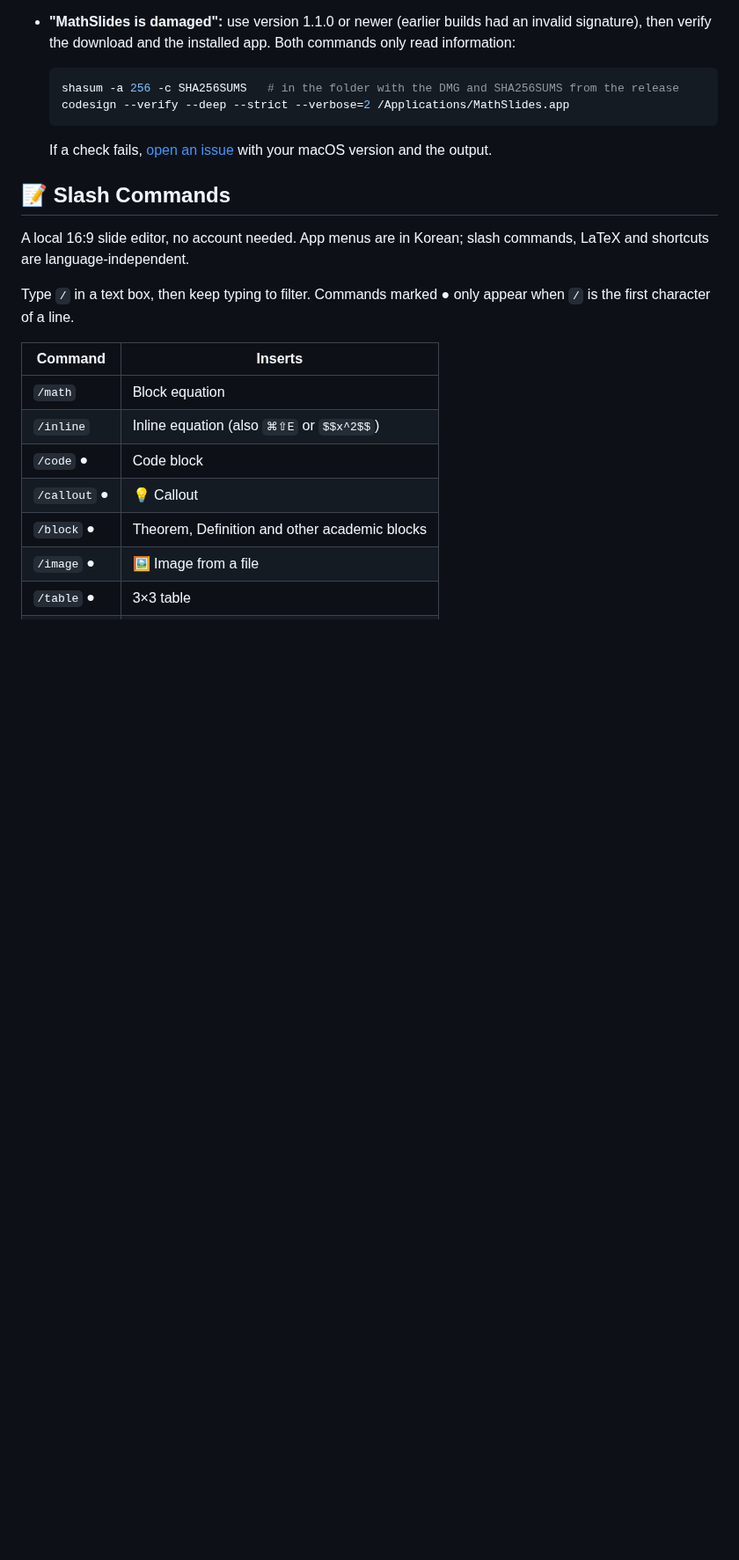
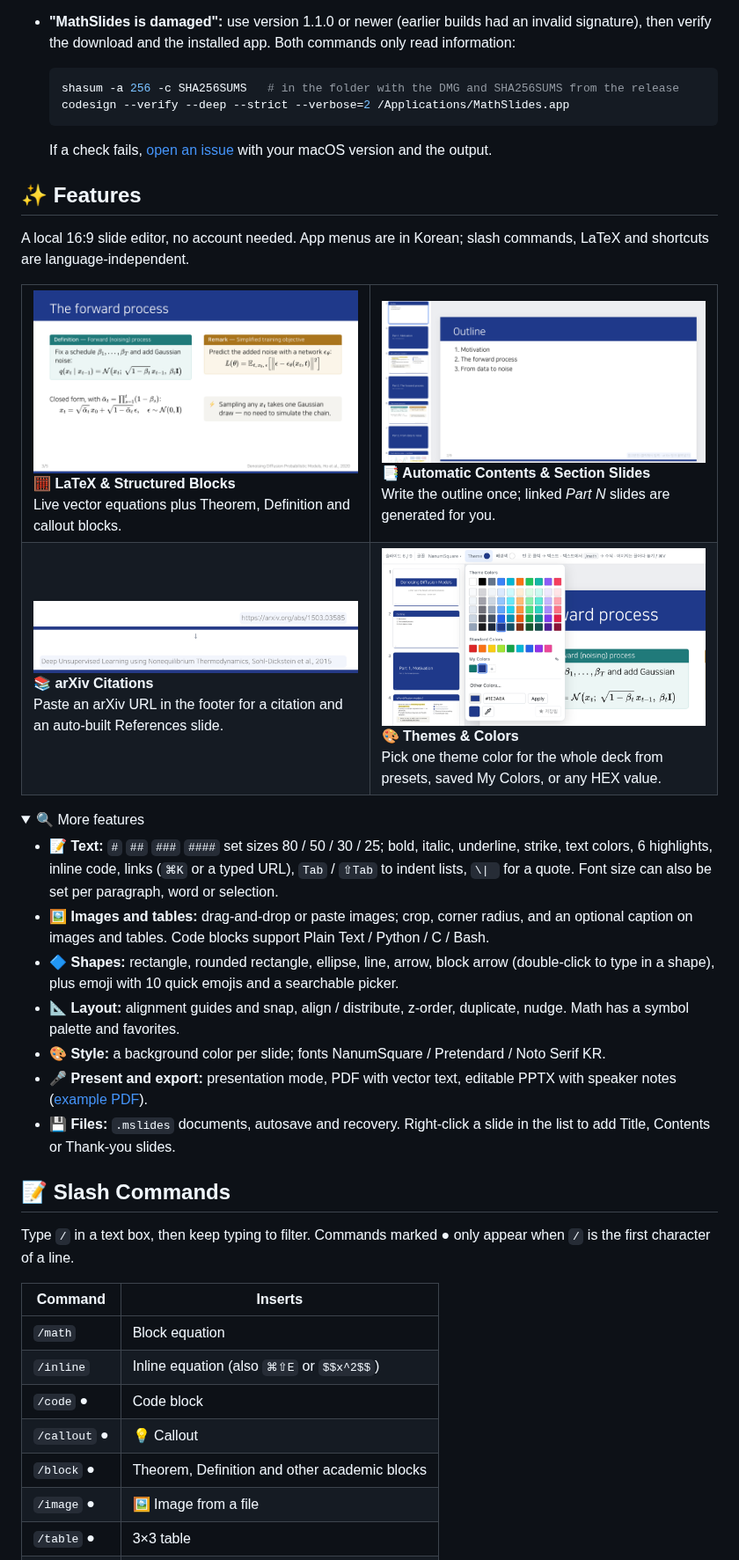
Before and after one commit to Kimtona/math-slides, a Markdown page: README.md, the part around one of its changes. Shown at 88% size. Rendered like a GitHub page; pictures changed too: docs/readme/citation-footer.png (added), docs/readme/showcase-equations.png (added), docs/readme/structure-sections.png (added); folded sections open; blank space fills up the shorter version.

Commit message:
docs: add visual Features section to README
Co-Authored-By: Claude Sonnet 5.5 <noreply@anthropic.com>

```diff
--- a/README.md
+++ b/README.md
@@ -52,9 +52,35 @@ Free · No account · Apple Silicon (M1+) · macOS 13+
 
 </details>
 
-## 📝 Slash Commands
+## ✨ Features
 
 A local 16:9 slide editor, no account needed. App menus are in Korean; slash commands, LaTeX and shortcuts are language-independent.
+
+<table>
+<tr>
+<td width="50%" valign="top"><img src="docs/readme/showcase-equations.png" alt="Slide 'The forward process' with a Definition block, a Remark block, two display equations and a callout"><br><b>🧮 LaTeX &amp; Structured Blocks</b><br>Live vector equations plus Theorem, Definition and callout blocks.</td>
+<td width="50%" valign="top"><img src="docs/readme/structure-sections.png" alt="An Outline slide with three numbered sections; the slide list shows the generated 'Part 1', 'Part 2' and 'Part 3' section slides"><br><b>📑 Automatic Contents &amp; Section Slides</b><br>Write the outline once; linked <i>Part N</i> slides are generated for you.</td>
+</tr>
+<tr>
+<td width="50%" valign="top"><img src="docs/readme/citation-footer.png" alt="Slide footer before and after: a pasted arXiv URL becomes the short citation 'Deep Unsupervised Learning using Nonequilibrium Thermodynamics, Sohl-Dickstein et al., 2015'"><br><b>📚 arXiv Citations</b><br>Paste an arXiv URL in the footer for a citation and an auto-built References slide.</td>
+<td width="50%" valign="top"><img src="docs/readme/theme-colors.png" alt="The Theme color palette with theme colors, standard colors, saved My Colors, and a custom HEX field, over a deck themed navy"><br><b>🎨 Themes &amp; Colors</b><br>Pick one theme color for the whole deck from presets, saved My Colors, or any HEX value.</td>
+</tr>
+</table>
+
+<details>
+<summary>🔍 More features</summary>
+
+- 📝 **Text:** `#` `##` `###` `####` set sizes 80 / 50 / 30 / 25; bold, italic, underline, strike, text colors, 6 highlights, inline code, links (`⌘K` or a typed URL), `Tab` / `⇧Tab` to indent lists, `\| ` for a quote. Font size can also be set per paragraph, word or selection.
+- 🖼 **Images and tables:** drag-and-drop or paste images; crop, corner radius, and an optional caption on images and tables. Code blocks support Plain Text / Python / C / Bash.
+- 🔷 **Shapes:** rectangle, rounded rectangle, ellipse, line, arrow, block arrow (double-click to type in a shape), plus emoji with 10 quick emojis and a searchable picker.
+- 📐 **Layout:** alignment guides and snap, align / distribute, z-order, duplicate, nudge. Math has a symbol palette and favorites.
+- 🎨 **Style:** a background color per slide; fonts NanumSquare / Pretendard / Noto Serif KR.
+- 🎤 **Present and export:** presentation mode, PDF with vector text, editable PPTX with speaker notes ([example PDF](docs/examples/denoising-diffusion-models.pdf)).
+- 💾 **Files:** `.mslides` documents, autosave and recovery. Right-click a slide in the list to add Title, Contents or Thank-you slides.
+
+</details>
+
+## 📝 Slash Commands
 
 Type `/` in a text box, then keep typing to filter. Commands marked ● only appear when `/` is the first character of a line.
 
```
Also changed, not shown: other parts of README.md (+0 -13 lines).
